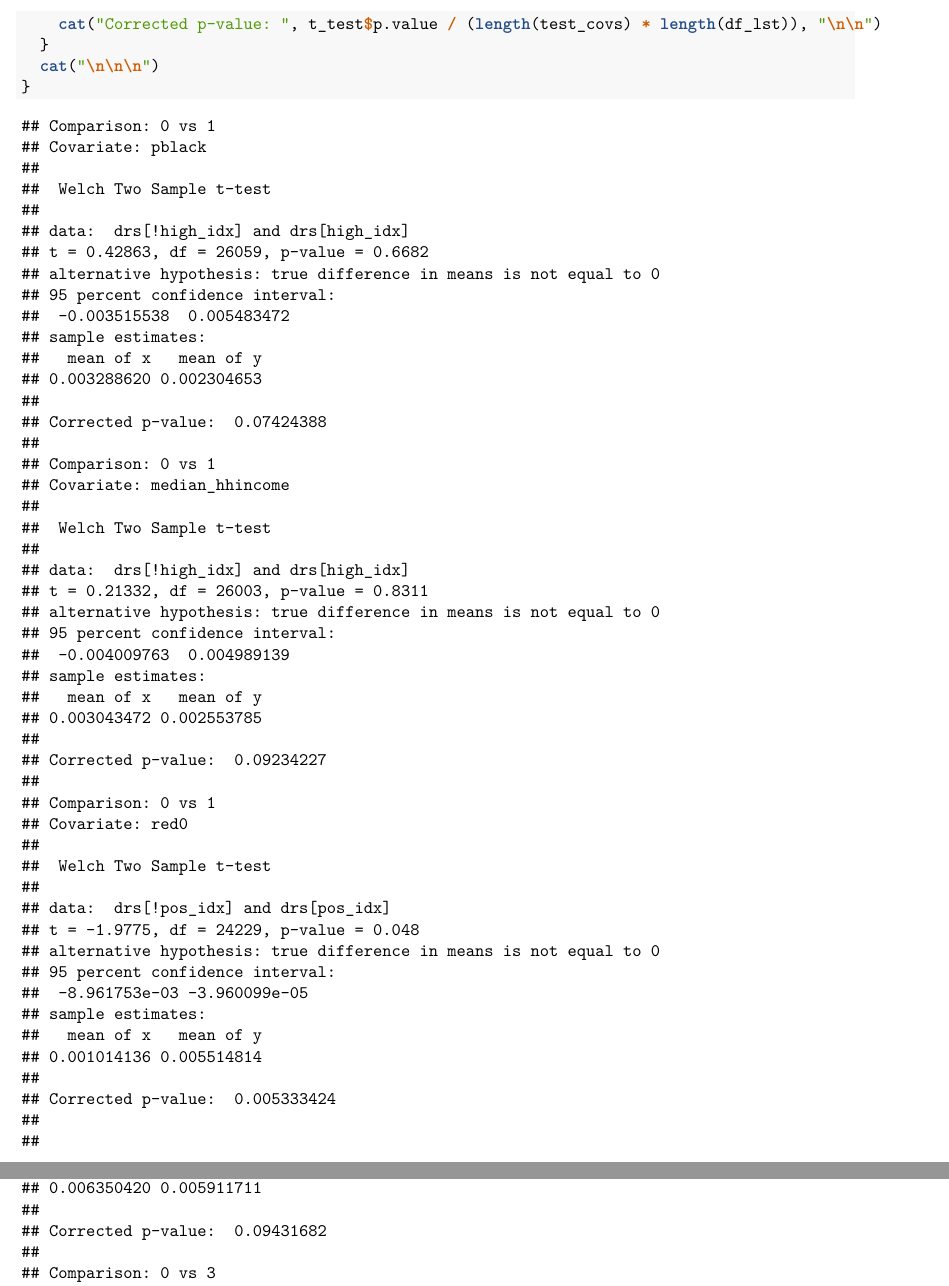
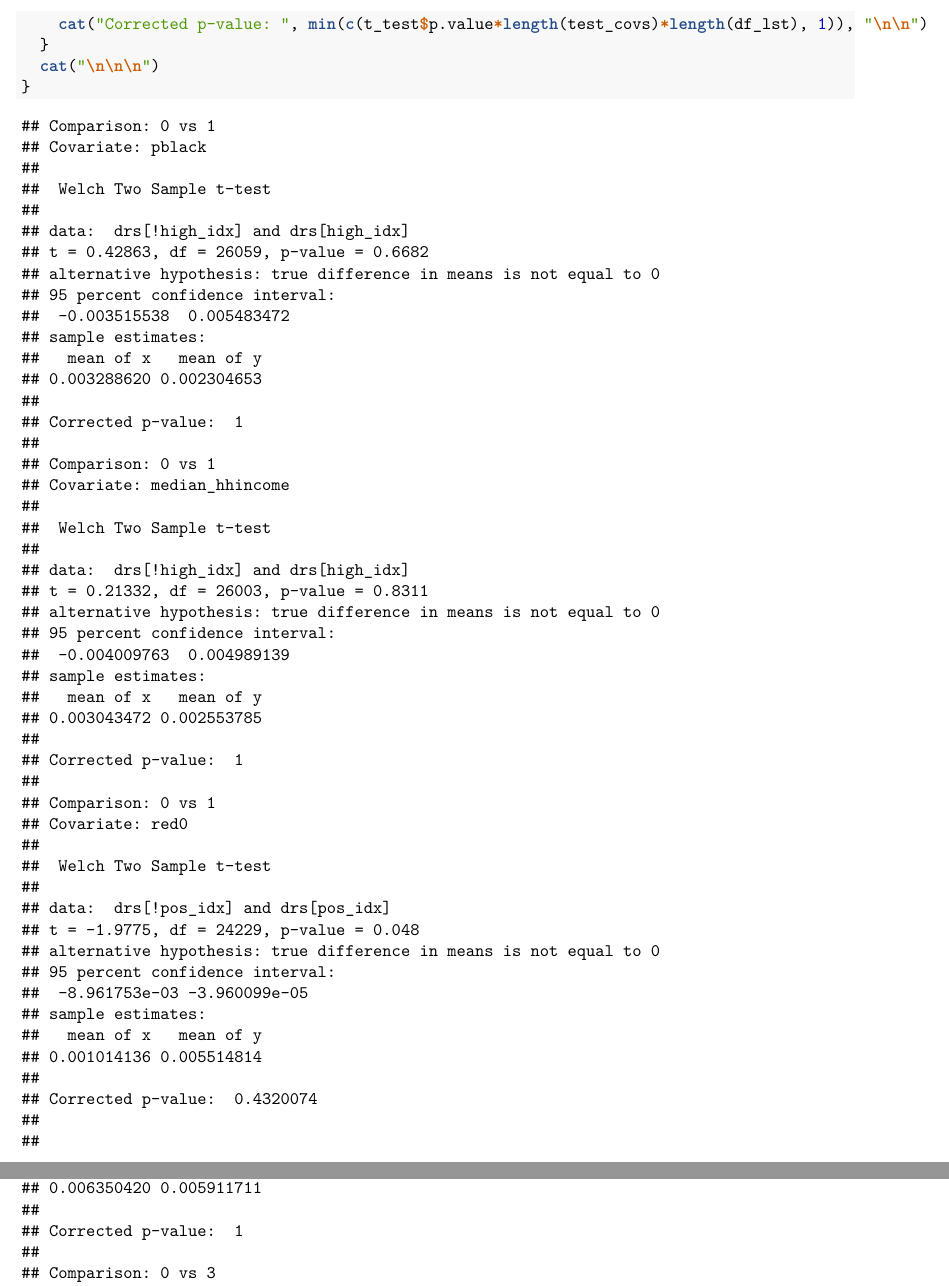
Before and after one commit to chris522229197/charity-analysis, an R Markdown document (analysis.Rmd): two parts of pages 10 and 12 of 13, joined at a grey line, cut so that both start at the same text. Rendered offline with R 4.5, knitr and Pandoc, then LaTeX, with nearby package versions; some code elsewhere in the file could not run offline.

Commit message:
Bugfix for Bonferroni correction

```diff
--- a/analysis.Rmd
+++ b/analysis.Rmd
@@ -308,7 +308,7 @@ for (comparison in names(df_lst)) {
                                     x_name = test_covs[i],
                                     x_type = test_cov_types[i])
     print(t_test)
-    cat("Corrected p-value: ", t_test$p.value / (length(test_covs) * length(df_lst)), "\n\n")
+    cat("Corrected p-value: ", min(c(t_test$p.value*length(test_covs)*length(df_lst), 1)), "\n\n")
   }
   cat("\n\n\n")
 }
```
